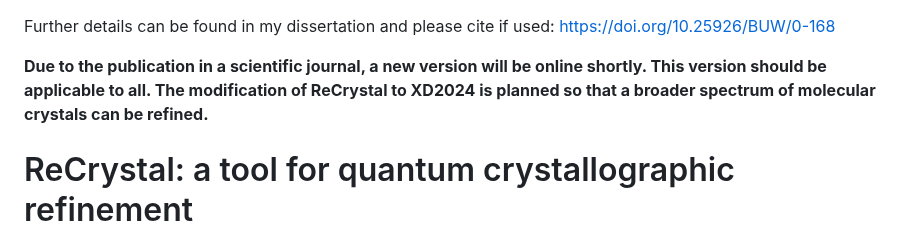
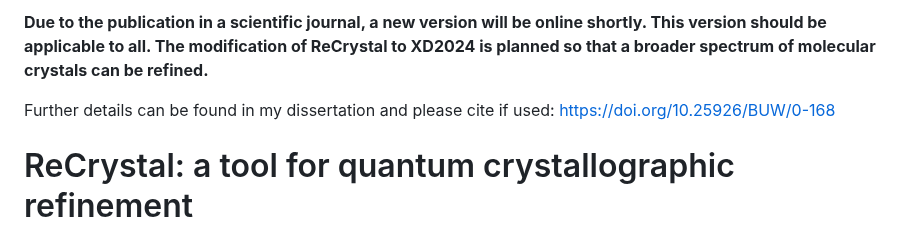
Before and after one commit to MichaelPatzer/ReCrystal, a Markdown page: README.md, the part around the change. Drawn GitHub-style.

```diff
--- a/README.md
+++ b/README.md
@@ -1,6 +1,6 @@
+**Due to the publication in a scientific journal, a new version will be online shortly. This version should be applicable to all. The modification of ReCrystal to XD2024 is planned so that a broader spectrum of molecular crystals can be refined.**
+
 Further details can be found in my dissertation and please cite if used: https://doi.org/10.25926/BUW/0-168
-
-**Due to the publication in a scientific journal, a new version will be online shortly. This version should be applicable to all. The modification of ReCrystal to XD2024 is planned so that a broader spectrum of molecular crystals can be refined.**
 
 # ReCrystal: a tool for quantum crystallographic refinement
 ReCrystal allows you to iteratively refine a crystallographic data set from a single crystal X-ray diffraction pattern with multipolar parameters that have been derived from a CRYSTAL17 calculation under periodic boundary conditions. The programme coordinates the whole process while the underlying computation and refinement is done with already established programmes (CRYSTAL17 and XD2006). ReCrystal automatically generates input data, controls the convergence and writes out the key results.
```
